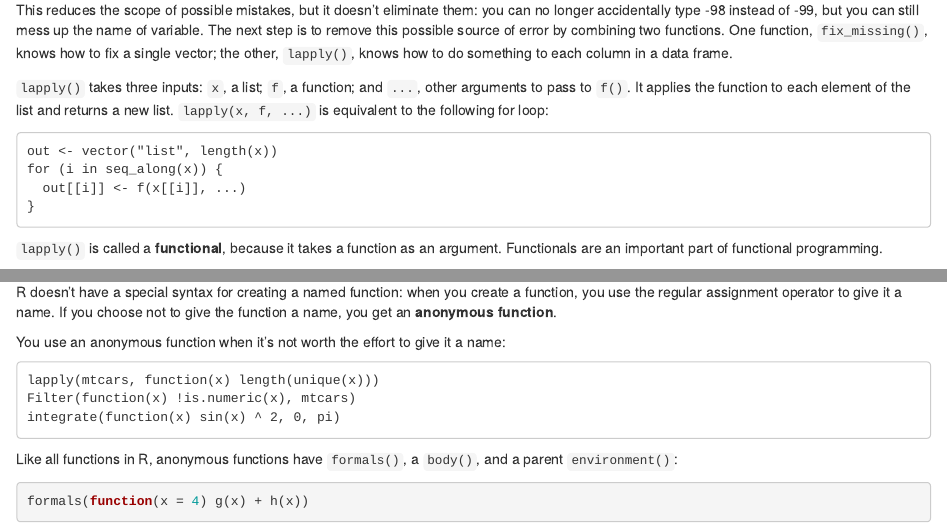
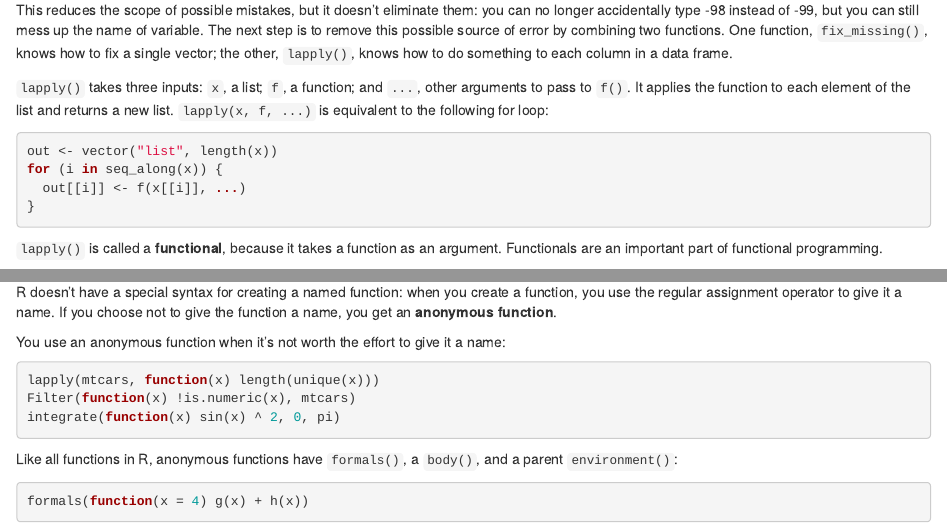
Before and after one commit to raffled/STAT523, an R Markdown document (notes/chap10funcProg/FuncProg.Rmd): the page in a window 1100 px wide, from 1510 px down, and a second part further down, joined at a grey line. Rendered offline with R 4.5, knitr and Pandoc, with nearby package versions; some code elsewhere in the file could not run offline.

Commit message:
worked notes

````diff
--- a/notes/chap10funcProg/FuncProg.Rmd
+++ b/notes/chap10funcProg/FuncProg.Rmd
@@ -55,7 +55,7 @@ df
 This reduces the scope of possible mistakes, but it doesn’t eliminate them: you can no longer accidentally type -98 instead of -99, but you can still mess up the name of variable. The next step is to remove this possible source of error by combining two functions. One function, `fix_missing()`, knows how to fix a single vector; the other, `lapply()`, knows how to do something to each column in a data frame.
 
 `lapply()` takes three inputs: `x`, a list; `f`, a function; and `...`, other arguments to pass to `f()`. It applies the function to each element of the list and returns a new list. `lapply(x, f, ...)` is equivalent to the following for loop:
-```
+```{r, eval = FALSE}
 out <- vector("list", length(x))
 for (i in seq_along(x)) {
   out[[i]] <- f(x[[i]], ...)
@@ -171,7 +171,7 @@ summary <- function(x) {
 R doesn’t have a special syntax for creating a named function: when you create a function, you use the regular assignment operator to give it a name. If you choose not to give the function a name, you get an **anonymous function**.
 
 You use an anonymous function when it’s not worth the effort to give it a name:
-```
+```{r, eval = FALSE}
 lapply(mtcars, function(x) length(unique(x)))
 Filter(function(x) !is.numeric(x), mtcars)
 integrate(function(x) sin(x) ^ 2, 0, pi)
````
Also changed, not shown: notes/chap11functionals/.#functional.Rmd (added, +1 -0 lines), 2 other files.
